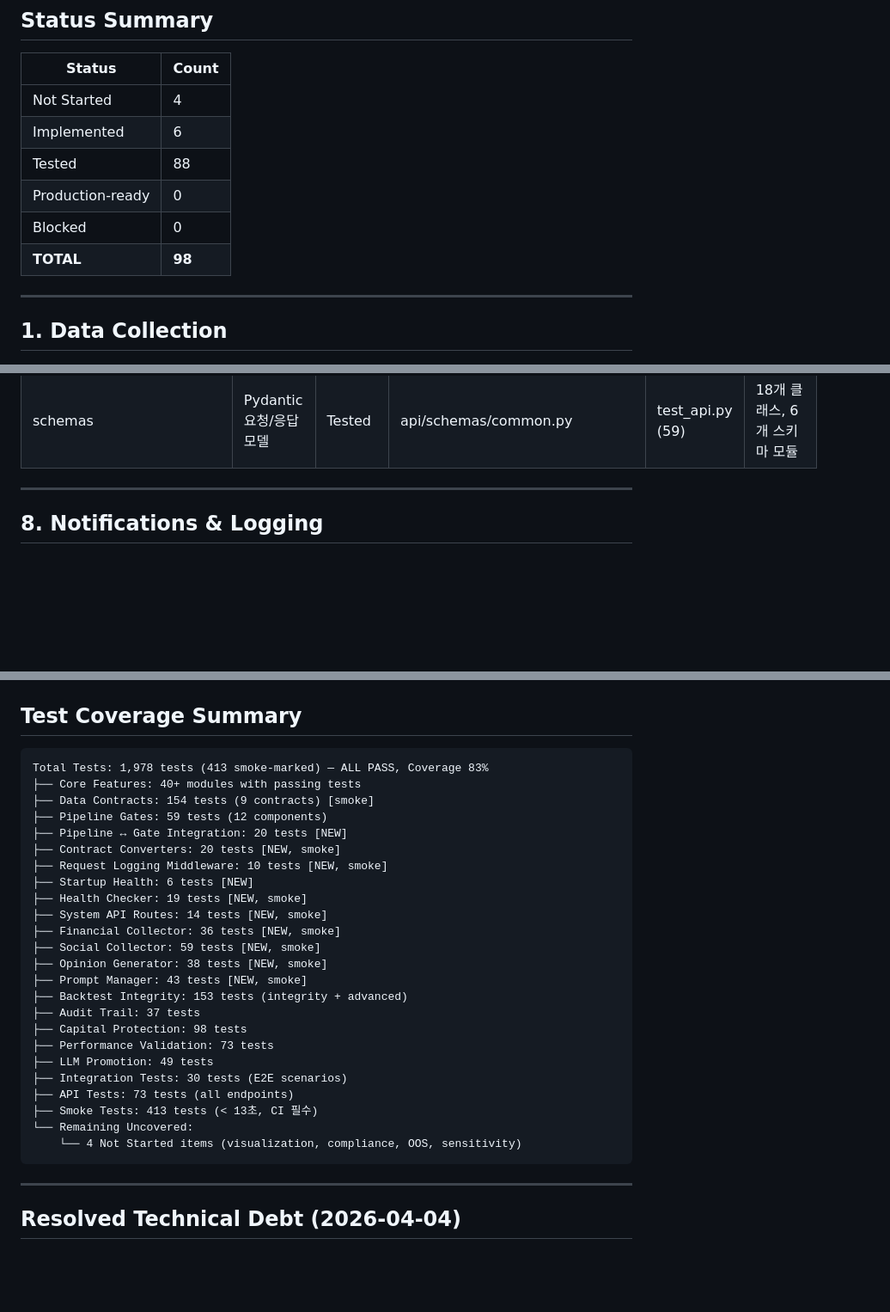
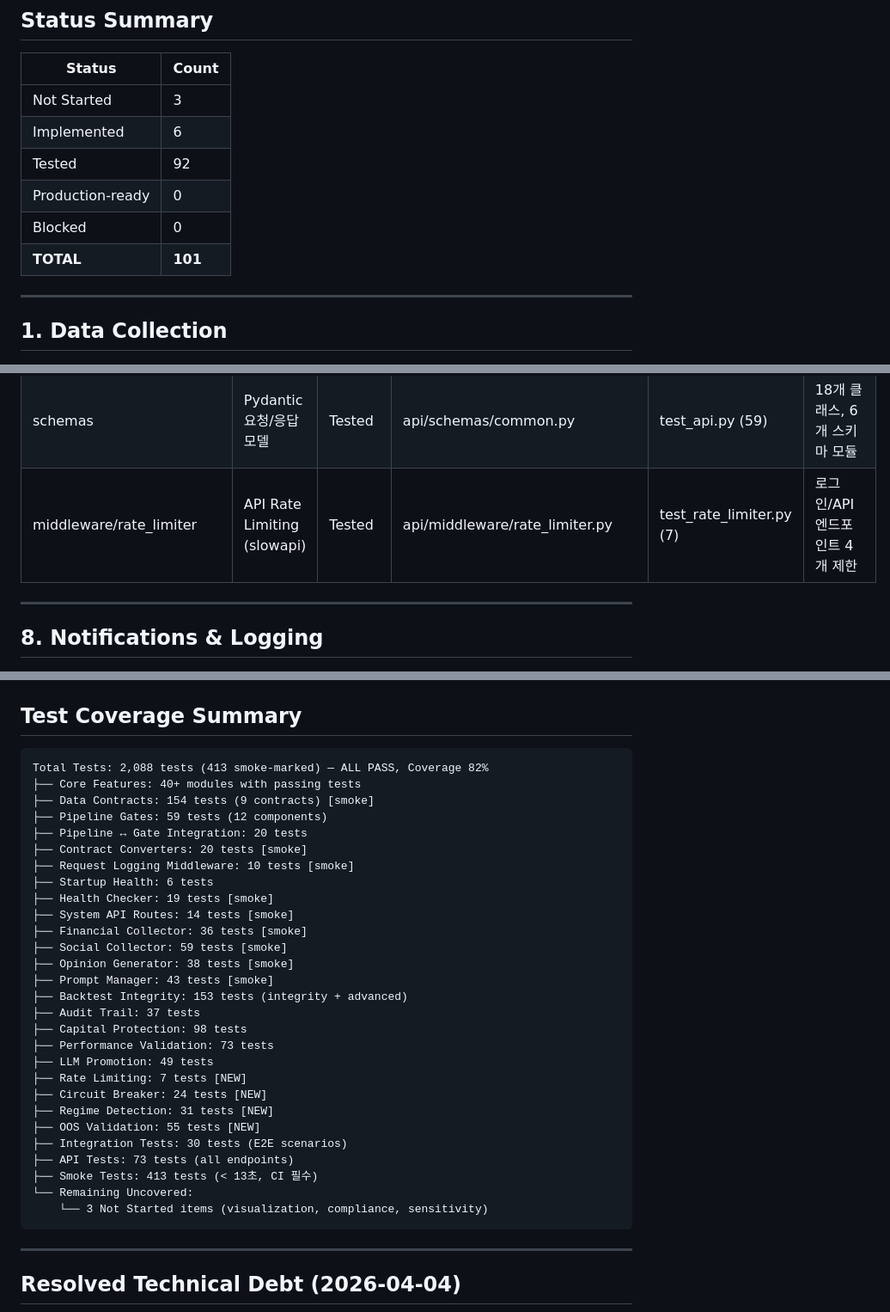
Before and after one commit to sucheol9773/aqts, a Markdown page: docs/FEATURE_STATUS.md, 3 parts joined by grey strips. Shown at 86% size. Rendered like a GitHub page; blank space fills up the shorter version.

````diff
--- a/docs/FEATURE_STATUS.md
+++ b/docs/FEATURE_STATUS.md
@@ -10,12 +10,12 @@
 
 | Status | Count |
 |--------|-------|
-| Not Started | 4 |
+| Not Started | 3 |
 | Implemented | 6 |
-| Tested | 88 |
+| Tested | 92 |
 | Production-ready | 0 |
 | Blocked | 0 |
-| **TOTAL** | **98** |
+| **TOTAL** | **101** |
 
 ---
 
@@ -106,6 +108,7 @@
 | routes/alerts | 알림 (이력·통계·확인) | Tested | api/routes/alerts.py | test_api.py (59) | 알림 관리 |
 | routes/system | 시스템 (설정·백테스트·리밸런싱) | Tested | api/routes/system.py | test_api.py (59) | 시스템 관리 엔드포인트 |
 | schemas | Pydantic 요청/응답 모델 | Tested | api/schemas/common.py | test_api.py (59) | 18개 클래스, 6개 스키마 모듈 |
+| middleware/rate_limiter | API Rate Limiting (slowapi) | Tested | api/middleware/rate_limiter.py | test_rate_limiter.py (7) | 로그인/API 엔드포인트 4개 제한 |
 
 ---
 
@@ -251,30 +264,34 @@
 ## Test Coverage Summary
 
 ```
-Total Tests: 1,978 tests (413 smoke-marked) — ALL PASS, Coverage 83%
+Total Tests: 2,088 tests (413 smoke-marked) — ALL PASS, Coverage 82%
 ├── Core Features: 40+ modules with passing tests
 ├── Data Contracts: 154 tests (9 contracts) [smoke]
 ├── Pipeline Gates: 59 tests (12 components)
-├── Pipeline ↔ Gate Integration: 20 tests [NEW]
-├── Contract Converters: 20 tests [NEW, smoke]
-├── Request Logging Middleware: 10 tests [NEW, smoke]
-├── Startup Health: 6 tests [NEW]
-├── Health Checker: 19 tests [NEW, smoke]
-├── System API Routes: 14 tests [NEW, smoke]
-├── Financial Collector: 36 tests [NEW, smoke]
-├── Social Collector: 59 tests [NEW, smoke]
-├── Opinion Generator: 38 tests [NEW, smoke]
-├── Prompt Manager: 43 tests [NEW, smoke]
+├── Pipeline ↔ Gate Integration: 20 tests
+├── Contract Converters: 20 tests [smoke]
+├── Request Logging Middleware: 10 tests [smoke]
+├── Startup Health: 6 tests
+├── Health Checker: 19 tests [smoke]
+├── System API Routes: 14 tests [smoke]
+├── Financial Collector: 36 tests [smoke]
+├── Social Collector: 59 tests [smoke]
+├── Opinion Generator: 38 tests [smoke]
+├── Prompt Manager: 43 tests [smoke]
 ├── Backtest Integrity: 153 tests (integrity + advanced)
 ├── Audit Trail: 37 tests
 ├── Capital Protection: 98 tests
 ├── Performance Validation: 73 tests
 ├── LLM Promotion: 49 tests
+├── Rate Limiting: 7 tests [NEW]
+├── Circuit Breaker: 24 tests [NEW]
+├── Regime Detection: 31 tests [NEW]
+├── OOS Validation: 55 tests [NEW]
 ├── Integration Tests: 30 tests (E2E scenarios)
 ├── API Tests: 73 tests (all endpoints)
 ├── Smoke Tests: 413 tests (< 13초, CI 필수)
 └── Remaining Uncovered:
-    └── 4 Not Started items (visualization, compliance, OOS, sensitivity)
+    └── 3 Not Started items (visualization, compliance, sensitivity)
 ```
 
 ---
````
Also changed, not shown: other parts of docs/FEATURE_STATUS.md (+16 -4 lines), docs/operations/release-gates.md (+17 -12 lines).
